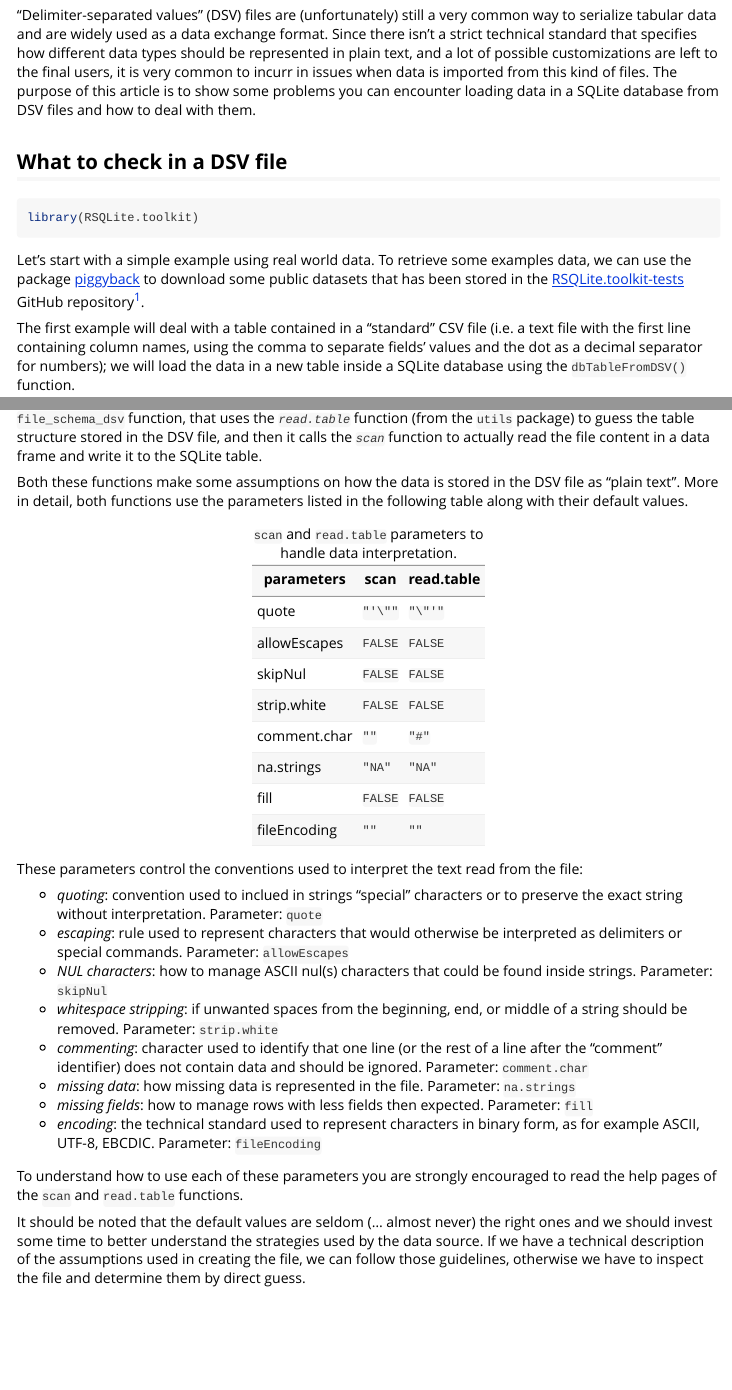
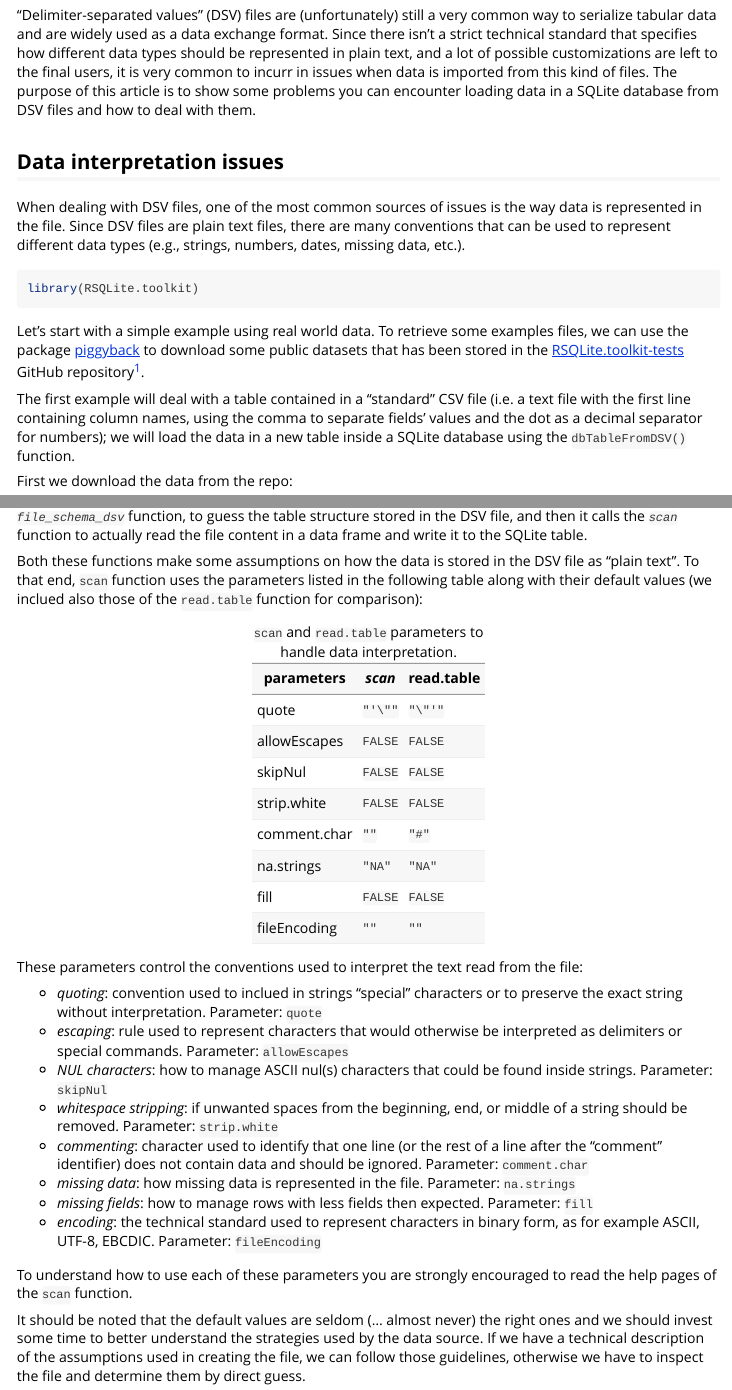
Before and after one commit to fab-algo/RSQLite.toolkit, an R Markdown document (vignettes/dealing_with_DSV_files.Rmd): the page in a window 1100 px wide, from 70 px down, and a second part further down, joined at a grey line. Rendered offline with R 4.5, knitr and Pandoc, with nearby package versions; some code elsewhere in the file could not run offline.

Commit message:
working on documentation

````diff
--- a/vignettes/dealing_with_DSV_files.Rmd
+++ b/vignettes/dealing_with_DSV_files.Rmd
@@ -23,15 +23,20 @@
 The purpose of this article is to show some problems you can encounter
 loading data in a SQLite database from DSV files and how to deal with them.
 
-## What to check in a DSV file
+## Data interpretation issues
+
+When dealing with DSV files, one of the most common sources of issues is the way
+data is represented in the file. Since DSV files are plain text files, there are
+many conventions that can be used to represent different data types (e.g., strings,
+numbers, dates, missing data, etc.).
 
 ```{r setup}
 library(RSQLite.toolkit)
 ```
 
 Let's start with a simple example using real world data. To retrieve some examples
-data, we can use the package [piggyback](https://github.com/ropensci/piggyback) to
-download some public datasets that has been stored in the
+files, we can use the package [piggyback](https://github.com/ropensci/piggyback)
+to download some public datasets that has been stored in the
 [RSQLite.toolkit-tests](https://github.com/fab-algo/RSQLite.toolkit-tests)
 GitHub repository[^1].
 
@@ -82,16 +87,16 @@
 ```
 
 To understand what happened we need to keep in mind that the `dbTableFromDSV()`
-function calls `file_schema_dsv` function, that uses the *`read.table`* function
-(from the `utils` package) to guess the table structure stored in the DSV file,
-and then it calls the *`scan`* function to actually read the file content in a
-data frame and write it to the SQLite table.
+function calls *`file_schema_dsv`* function, to guess the table structure stored
+in the DSV file, and then it calls the *`scan`* function to actually read the
+file content in a data frame and write it to the SQLite table.
 
 Both these functions make some assumptions on how the data is stored in the DSV
-file as "plain text". More in detail, both functions use the parameters listed in the
-following table along with their default values.
+file as "plain text". To that end, `scan` function uses the parameters listed
+in the following table along with their default values (we inclued also those of
+the `read.table` function for comparison):
 
-| parameters   | scan    | read.table |
+| parameters   | *scan*  | read.table |
 |--------------|---------|------------|
 | quote        | `"'\""` | `"\"'"`    |
 | allowEscapes | `FALSE` | `FALSE`    |
@@ -131,7 +136,7 @@
    Parameter: `fileEncoding`
 
 To understand how to use each of these parameters you are strongly encouraged to read
-the help pages of the `scan` and `read.table` functions.
+the help pages of the `scan` function.
 
 It should be noted that the default values are seldom (... almost never) the right
 ones and we should invest some time to better understand the strategies used by the
````
Also changed, not shown: README.Rmd (+7 -6 lines), R/file_helpers.R (line endings or trailing spaces), vignettes/dealing_with_DSV_files.Rmd (14 more changed lines), 4 other files.
